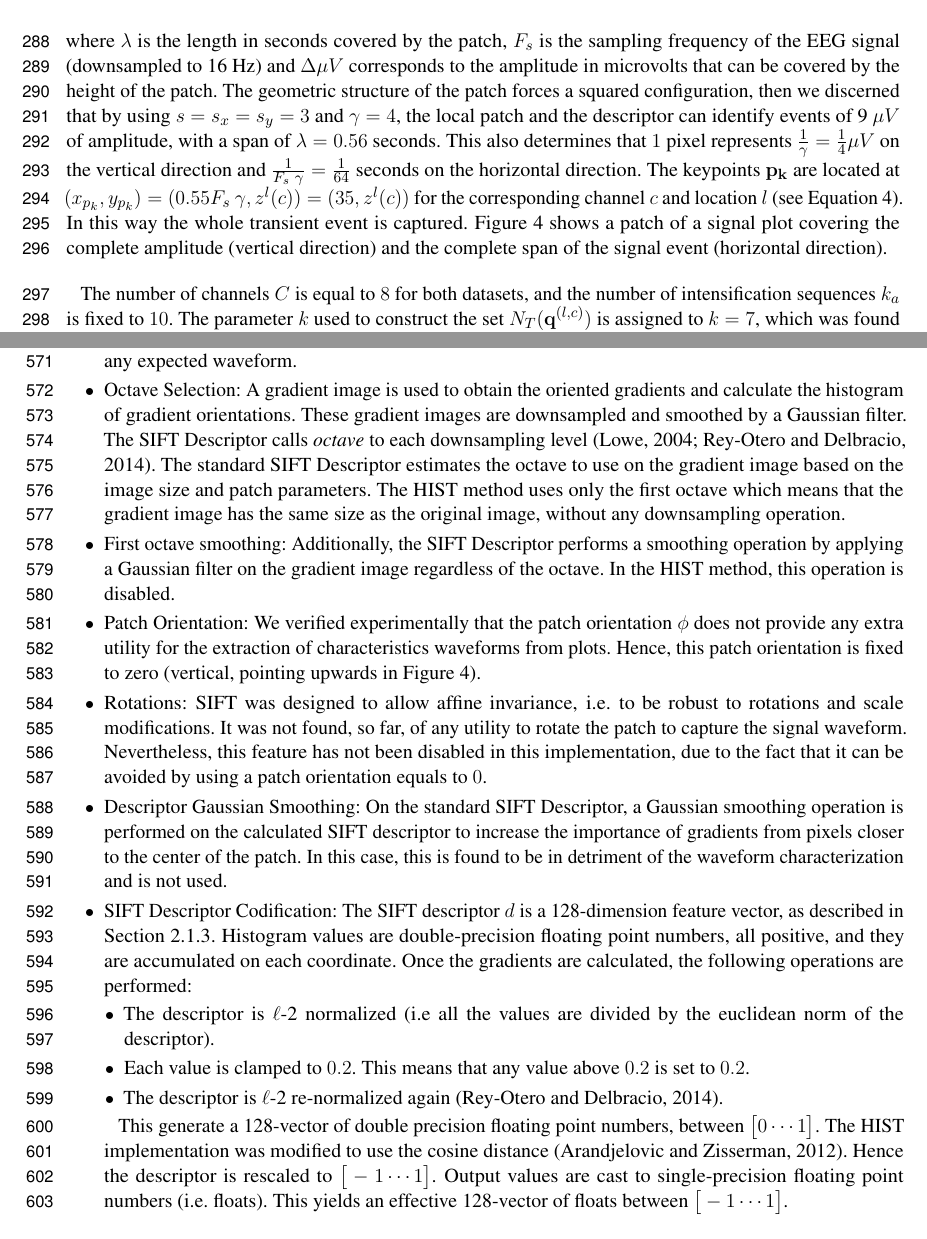
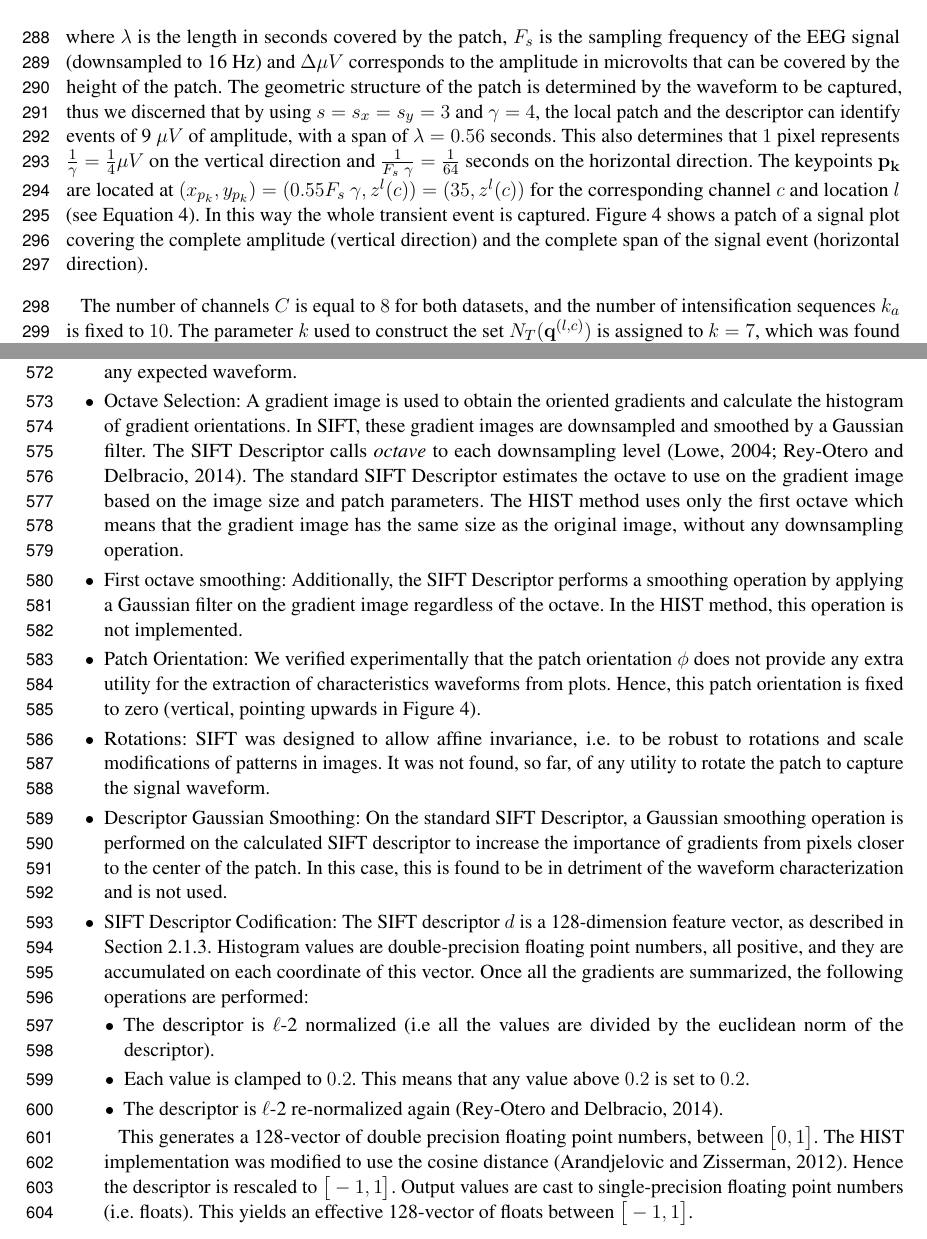
Before and after one commit to faturita/Frontiers, a LaTeX document (frontiers.tex): two parts of pages 9 and 16 of 21, joined at a grey line, cut so that both start at the same text. Compiled offline with pdfLaTeX.

Commit message:
Una pasada adicional

```diff
--- a/frontiers.tex
+++ b/frontiers.tex
@@ -314,7 +314,7 @@ s_y= \frac{\gamma \; \Delta \mu V}{12}
 \label{eq:mapping1}
 \end{equation}
 
-\noindent where $ \lambda $ is the length in seconds covered by the patch, $ F_s $ is the sampling frequency of the EEG signal (downsampled to 16 Hz) and  $\Delta  \mu V $ corresponds to the amplitude in microvolts that can be covered by the height of the patch. The geometric structure of the patch forces a squared configuration, then we discerned that by using $ s =s_x =s_y = 3 $ and $ \gamma = 4 $,  the local patch and the descriptor can identify events of 9 $ \mu V $ of amplitude, with a span of $ \lambda = 0.56$ seconds.  This also determines that $ 1 $ pixel represents $ \frac{1}{\gamma}= \frac{1}{4} \mu V $ on the vertical direction and $\frac{1}{F_s \ \gamma}=\frac{1}{64}$ seconds on the horizontal direction. The keypoints  $\mathbf{p_k}$  are located at $ (x_{p_k}, y_{p_k} )= ( 0.55 F_s \ \gamma, z^l(c) )= (35,  z^l(c)) $ for the corresponding channel $c$ and location $l$ (see Equation~\ref{eq:zerolevel}).   In this way the whole transient event is captured.
+\noindent where $ \lambda $ is the length in seconds covered by the patch, $ F_s $ is the sampling frequency of the EEG signal (downsampled to 16 Hz) and  $\Delta  \mu V $ corresponds to the amplitude in microvolts that can be covered by the height of the patch. The geometric structure of the patch is determined by the waveform to be captured, thus we discerned that by using $ s =s_x =s_y = 3 $ and $ \gamma = 4 $,  the local patch and the descriptor can identify events of 9 $ \mu V $ of amplitude, with a span of $ \lambda = 0.56$ seconds.  This also determines that $ 1 $ pixel represents $ \frac{1}{\gamma}= \frac{1}{4} \mu V $ on the vertical direction and $\frac{1}{F_s \ \gamma}=\frac{1}{64}$ seconds on the horizontal direction. The keypoints  $\mathbf{p_k}$  are located at $ (x_{p_k}, y_{p_k} )= ( 0.55 F_s \ \gamma, z^l(c) )= (35,  z^l(c)) $ for the corresponding channel $c$ and location $l$ (see Equation~\ref{eq:zerolevel}).   In this way the whole transient event is captured.
 Figure~\ref{fig:patchgeometry} shows a patch of a signal plot covering the complete amplitude (vertical direction) and the complete span of the signal event (horizontal direction).
 
 The number of channels $C$ is equal to $8$ for both datasets, and the number of intensification sequences $k_a$ is fixed to $10$.  The parameter $k$ used to construct the set $N_T(\mathbf{q}^{(l,c)})$ is assigned to $k=7$, which was found empirically to achieve better results.  In addition, the norm used on  Equations \ref{eq:multiclassificationrow} and \ref{eq:multiclassificationcol} is the cosine norm, and descriptors are normalized to $ \left[ -1, 1 \right] $.
@@ -446,12 +446,12 @@ This section describes the  differences between the HIST algorithm described in
 \begin{itemize}
 \item SIFT Detector and custom frame: The SIFT Detector provides the keypoint localization information in the standard SIFT method. The keypoint localization information is stored in a \textit{frame} data structure which is composed of the keypoint center location  $(x_{kp}, y_{kp})$, patch scale  $s$ and patch orientation $\phi$: $ ( x_{kp}, y_{kp}, s, \phi ) $.  In the HIST proposal the keypoint location and patch parameters are directly specified over the plot image in order to detect the P300 response (see Section~\ref{Parameters}).  Hence, the SIFT Detector is not being used in this implementation.
 \item Patch Scale: Whereas in the standard SIFT implementation the patch is a squared region and there is only one SIFT scale parameter, in HIST a different scale parameter can be assigned to the horizontal and vertical axis.  This is a very important modification because otherwise signal plots which extend only on the horizontal direction of the plot image could not be entirely covered.  By using a rectangular patch, there isn't any constraint on its size and it can be adjusted by neurophysiological priors to map any expected waveform.
-\item Octave Selection: A gradient image is used to obtain the oriented gradients and calculate the histogram of gradient orientations.  These gradient images are downsampled and smoothed by a Gaussian filter.  The SIFT Descriptor calls \textit{octave} to each downsampling level~\citep{Lowe2004,Rey-Otero2014}.  The standard SIFT Descriptor estimates the octave to use on the gradient image based on the image size and patch parameters.   The HIST method  uses only the first octave which means that the gradient image has the same size as the original image, without any downsampling operation.
-\item First octave smoothing: Additionally, the SIFT Descriptor performs a smoothing operation by applying a Gaussian filter on the gradient image regardless of the octave.  In the HIST method, this operation is disabled.
+\item Octave Selection: A gradient image is used to obtain the oriented gradients and calculate the histogram of gradient orientations.  In SIFT, these gradient images are downsampled and smoothed by a Gaussian filter.  The SIFT Descriptor calls \textit{octave} to each downsampling level~\citep{Lowe2004,Rey-Otero2014}.  The standard SIFT Descriptor estimates the octave to use on the gradient image based on the image size and patch parameters.   The HIST method  uses only the first octave which means that the gradient image has the same size as the original image, without any downsampling operation.
+\item First octave smoothing: Additionally, the SIFT Descriptor performs a smoothing operation by applying a Gaussian filter on the gradient image regardless of the octave.  In the HIST method, this operation is not implemented.
 \item Patch Orientation: We verified experimentally that the patch orientation $\phi$ does not provide any extra utility for the extraction of characteristics waveforms from plots.  Hence, this patch orientation is fixed to zero (vertical, pointing upwards in Figure~\ref{fig:patchgeometry}).
-\item Rotations: SIFT was designed to allow affine invariance, i.e. to be robust to rotations and scale modifications.  It was not found, so far, of any utility to rotate the patch to capture the signal waveform.  Nevertheless, this feature has not been disabled in this implementation, due to the fact that it can be avoided by using a patch orientation equals to $0$.
+\item Rotations: SIFT was designed to allow affine invariance, i.e. to be robust to rotations and scale modifications of patterns in images.  It was not found, so far, of any utility to rotate the patch to capture the signal waveform.
 \item Descriptor Gaussian Smoothing: On the standard SIFT Descriptor, a Gaussian smoothing operation is performed on the calculated SIFT descriptor to increase the importance of gradients from pixels closer to the center of the patch.  In this case, this is found to be in detriment of the waveform characterization and is not used.
-\item SIFT Descriptor Codification: The SIFT descriptor $d$ is a 128-dimension feature vector, as described in Section~\ref{SIFT}.  Histogram values are double-precision floating point numbers, all positive, and they are accumulated on each coordinate.  Once the gradients are calculated, the following operations are performed:
+\item SIFT Descriptor Codification: The SIFT descriptor $d$ is a 128-dimension feature vector, as described in Section~\ref{SIFT}.  Histogram values are double-precision floating point numbers, all positive, and they are accumulated on each coordinate of this vector.  Once all the gradients are summarized, the following operations are performed:
 
 \begin{itemize}
 \item The descriptor is $\ell$-2 normalized (i.e all the values are divided by the euclidean norm of the descriptor).
@@ -459,7 +459,7 @@ This section describes the  differences between the HIST algorithm described in
 \item The descriptor is $\ell$-2 re-normalized again~\citep{Rey-Otero2014}.
 \end{itemize}
 
-This generate a 128-vector of double precision floating point numbers, between $  \big[  0 \cdots 1 \big] $.  The HIST implementation was modified to use the cosine distance~\citep{Arandjelovic2012}.  Hence the descriptor is rescaled to $ \big[  -1  \cdots 1 \big] $.  Output values are cast to single-precision floating point numbers (i.e. floats).  This yields an effective 128-vector of floats between $\big[ -1 \cdots 1 \big] $.
+This generates a 128-vector of double precision floating point numbers, between $  \big[  0, 1 \big] $.  The HIST implementation was modified to use the cosine distance~\citep{Arandjelovic2012}.  Hence the descriptor is rescaled to $ \big[ -1, 1 \big] $.  Output values are cast to single-precision floating point numbers (i.e. floats).  This yields an effective 128-vector of floats between $\big[ -1 , 1 \big] $.
 
 \end{itemize}
 
```
Also changed, not shown: frontiers.tex (2 more changed lines).
